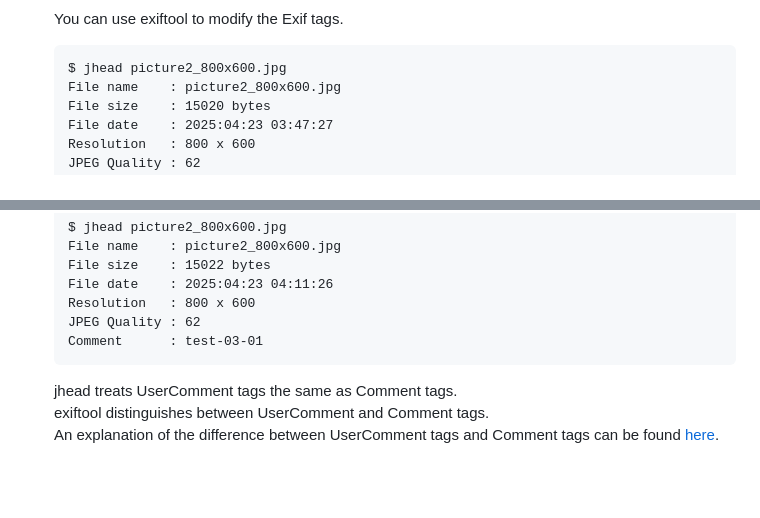
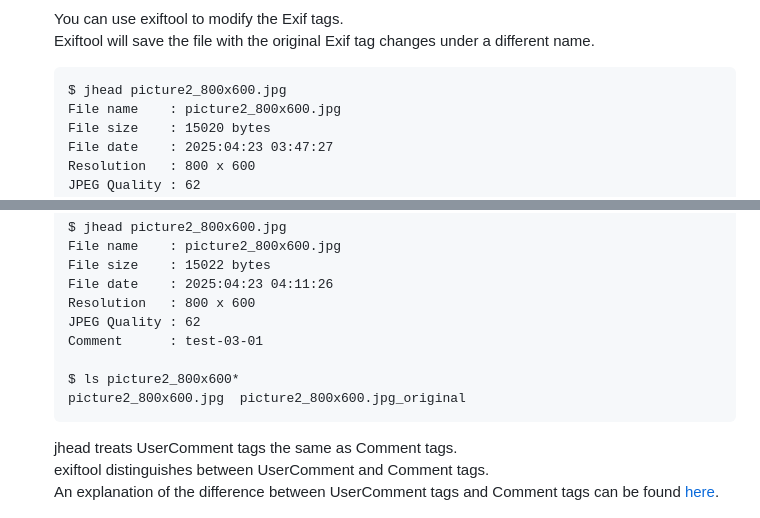
Before and after one commit to nopnop2002/esp-idf-http-camera, a Markdown page: README.md, 2 parts joined by grey strips. Rendered like a GitHub page; blank space fills up the shorter version.

````diff
--- a/README.md
+++ b/README.md
@@ -65,6 +65,7 @@ You can see the photos.
 	![Image](https://github.com/user-attachments/assets/7506b9b3-bbbf-414b-b5f3-2ee665fcf7d2)
 
 	You can use exiftool to modify the Exif tags.
+	Exiftool will save the file with the original Exif tag changes under a different name.
 	```
 	$ jhead picture2_800x600.jpg
 	File name    : picture2_800x600.jpg
@@ -84,6 +85,9 @@ You can see the photos.
 	Resolution   : 800 x 600
 	JPEG Quality : 62
 	Comment      : test-03-01
+
+	$ ls picture2_800x600*
+	picture2_800x600.jpg  picture2_800x600.jpg_original
 	```
 
 	jhead treats UserComment tags the same as Comment tags.
````
